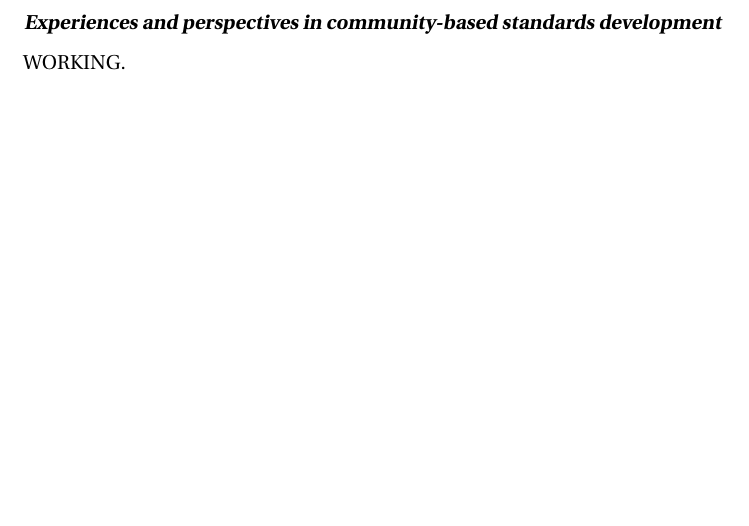
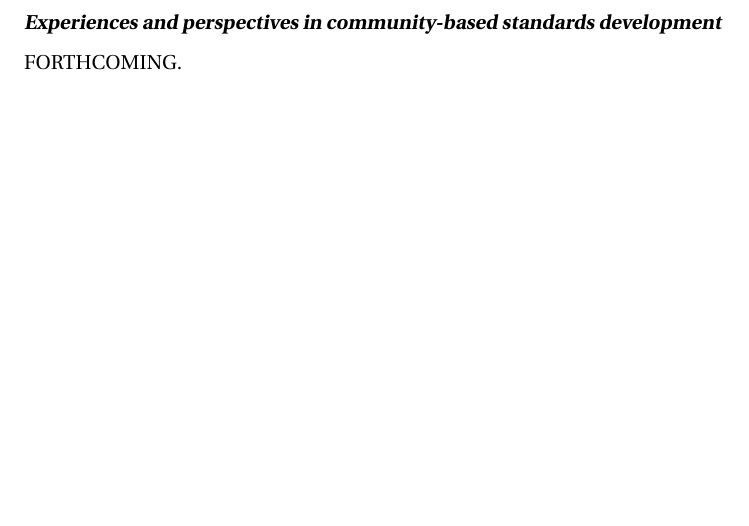
Before and after one commit to nickerso/nih-response-15-002, a LaTeX document (main.tex, which reads body.tex): part of page 4 of 7, cut so that both start at the same text. Compiled offline with pdfLaTeX.

Commit message:
Testing windows.

```diff
--- a/body.tex
+++ b/body.tex
@@ -130,4 +130,4 @@ An additional activity that we hope to undertake soon is fund-raising.  This wil
 \clearpage
 \textbf{\textsl{Experiences and perspectives in community-based standards development}}
 
-WORKING.
+FORTHCOMING.
```
